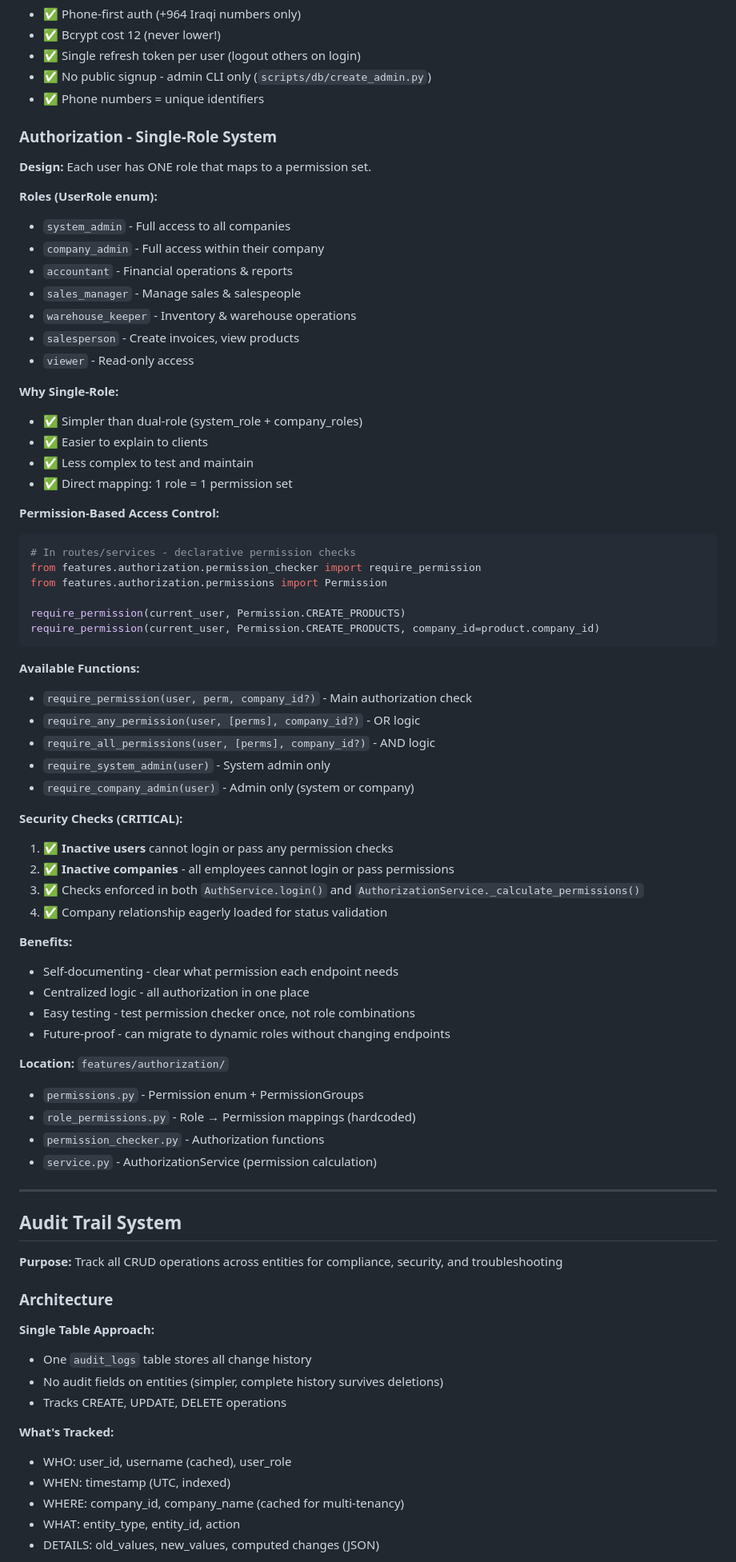
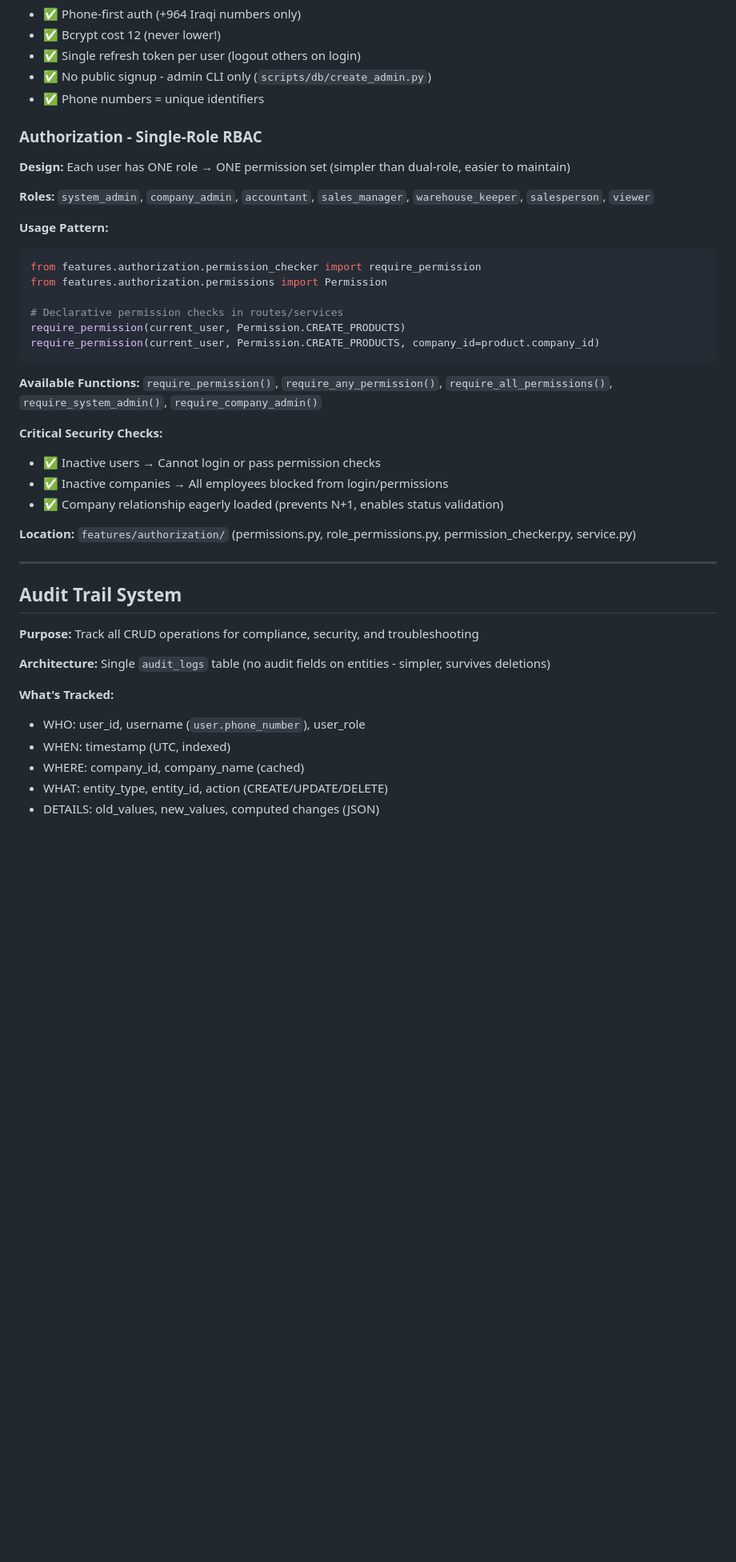
Before and after one commit to AiExpert1985/TabletsV2, a Markdown page: docs/PROJECT_CONTEXT.md, the part around one of its changes. Shown at 80% size. Rendered like a GitHub page; blank space fills up the shorter version.

````diff
--- a/docs/PROJECT_CONTEXT.md
+++ b/docs/PROJECT_CONTEXT.md
@@ -81,77 +95,43 @@ features/{feature_name}/
 - ✅ No public signup - admin CLI only (`scripts/db/create_admin.py`)
 - ✅ Phone numbers = unique identifiers
 
-### Authorization - Single-Role System
+### Authorization - Single-Role RBAC
 
-**Design:** Each user has ONE role that maps to a permission set.
+**Design:** Each user has ONE role → ONE permission set (simpler than dual-role, easier to maintain)
 
-**Roles (UserRole enum):**
-- `system_admin` - Full access to all companies
-- `company_admin` - Full access within their company
-- `accountant` - Financial operations & reports
-- `sales_manager` - Manage sales & salespeople
-- `warehouse_keeper` - Inventory & warehouse operations
-- `salesperson` - Create invoices, view products
-- `viewer` - Read-only access
+**Roles:** `system_admin`, `company_admin`, `accountant`, `sales_manager`, `warehouse_keeper`, `salesperson`, `viewer`
 
-**Why Single-Role:**
-- ✅ Simpler than dual-role (system_role + company_roles)
-- ✅ Easier to explain to clients
-- ✅ Less complex to test and maintain
-- ✅ Direct mapping: 1 role = 1 permission set
-
-**Permission-Based Access Control:**
+**Usage Pattern:**
 ```python
-# In routes/services - declarative permission checks
 from features.authorization.permission_checker import require_permission
 from features.authorization.permissions import Permission
 
+# Declarative permission checks in routes/services
 require_permission(current_user, Permission.CREATE_PRODUCTS)
 require_permission(current_user, Permission.CREATE_PRODUCTS, company_id=product.company_id)
 ```
 
-**Available Functions:**
-- `require_permission(user, perm, company_id?)` - Main authorization check
-- `require_any_permission(user, [perms], company_id?)` - OR logic
-- `require_all_permissions(user, [perms], company_id?)` - AND logic
-- `require_system_admin(user)` - System admin only
-- `require_company_admin(user)` - Admin only (system or company)
+**Available Functions:** `require_permission()`, `require_any_permission()`, `require_all_permissions()`, `require_system_admin()`, `require_company_admin()`
 
-**Security Checks (CRITICAL):**
-1. ✅ **Inactive users** cannot login or pass any permission checks
-2. ✅ **Inactive companies** - all employees cannot login or pass permissions
-3. ✅ Checks enforced in both `AuthService.login()` and `AuthorizationService._calculate_permissions()`
-4. ✅ Company relationship eagerly loaded for status validation
+**Critical Security Checks:**
+- ✅ Inactive users → Cannot login or pass permission checks
+- ✅ Inactive companies → All employees blocked from login/permissions
+- ✅ Company relationship eagerly loaded (prevents N+1, enables status validation)
 
-**Benefits:**
-- Self-documenting - clear what permission each endpoint needs
-- Centralized logic - all authorization in one place
-- Easy testing - test permission checker once, not role combinations
-- Future-proof - can migrate to dynamic roles without changing endpoints
-
-**Location:** `features/authorization/`
-- `permissions.py` - Permission enum + PermissionGroups
-- `role_permissions.py` - Role → Permission mappings (hardcoded)
-- `permission_checker.py` - Authorization functions
-- `service.py` - AuthorizationService (permission calculation)
+**Location:** `features/authorization/` (permissions.py, role_permissions.py, permission_checker.py, service.py)
 
 ---
 
 ## Audit Trail System
 
-**Purpose:** Track all CRUD operations across entities for compliance, security, and troubleshooting
+**Purpose:** Track all CRUD operations for compliance, security, and troubleshooting
 
-### Architecture
-
-**Single Table Approach:**
-- One `audit_logs` table stores all change history
-- No audit fields on entities (simpler, complete history survives deletions)
-- Tracks CREATE, UPDATE, DELETE operations
+**Architecture:** Single `audit_logs` table (no audit fields on entities - simpler, survives deletions)
 
 **What's Tracked:**
-- WHO: user_id, username (cached), user_role
+- WHO: user_id, username (`user.phone_number`), user_role
 - WHEN: timestamp (UTC, indexed)
-- WHERE: company_id, company_name (cached for multi-tenancy)
-- WHAT: entity_type, entity_id, action
+- WHERE: company_id, company_name (cached)
+- WHAT: entity_type, entity_id, action (CREATE/UPDATE/DELETE)
 - DETAILS: old_values, new_values, computed changes (JSON)
 
````
Also changed, not shown: other parts of docs/PROJECT_CONTEXT.md (+54 -147 lines).
